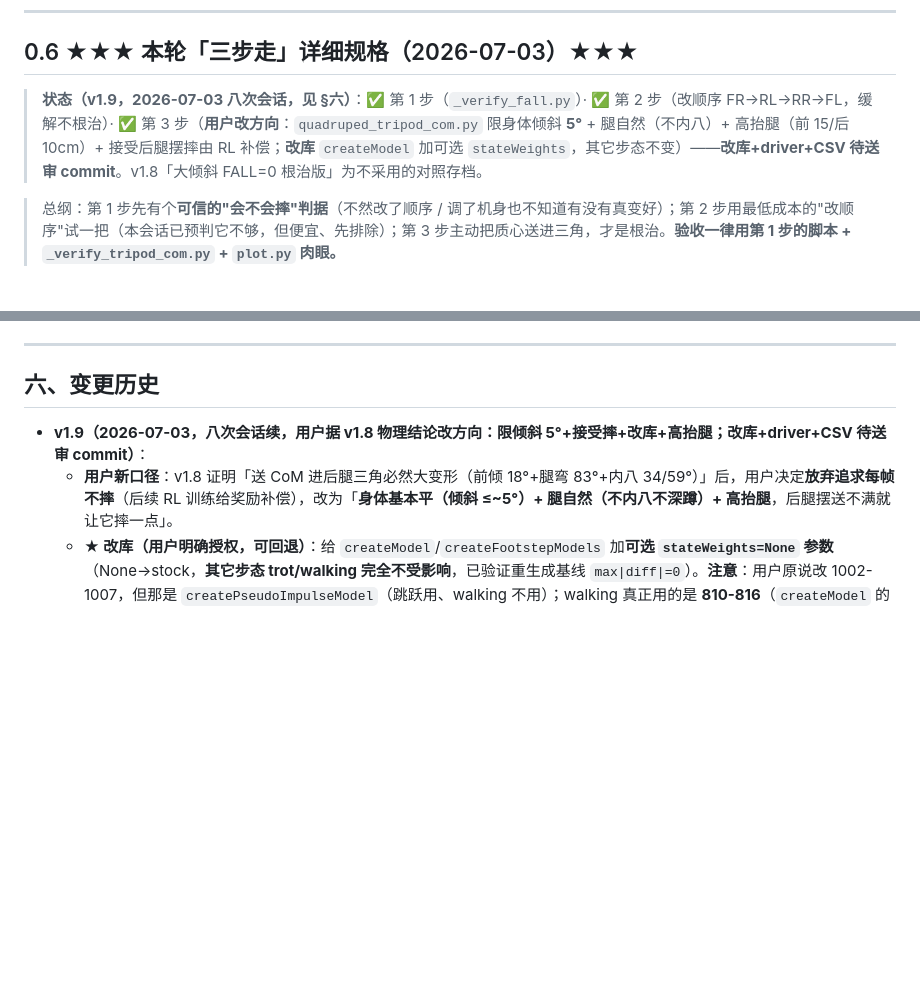
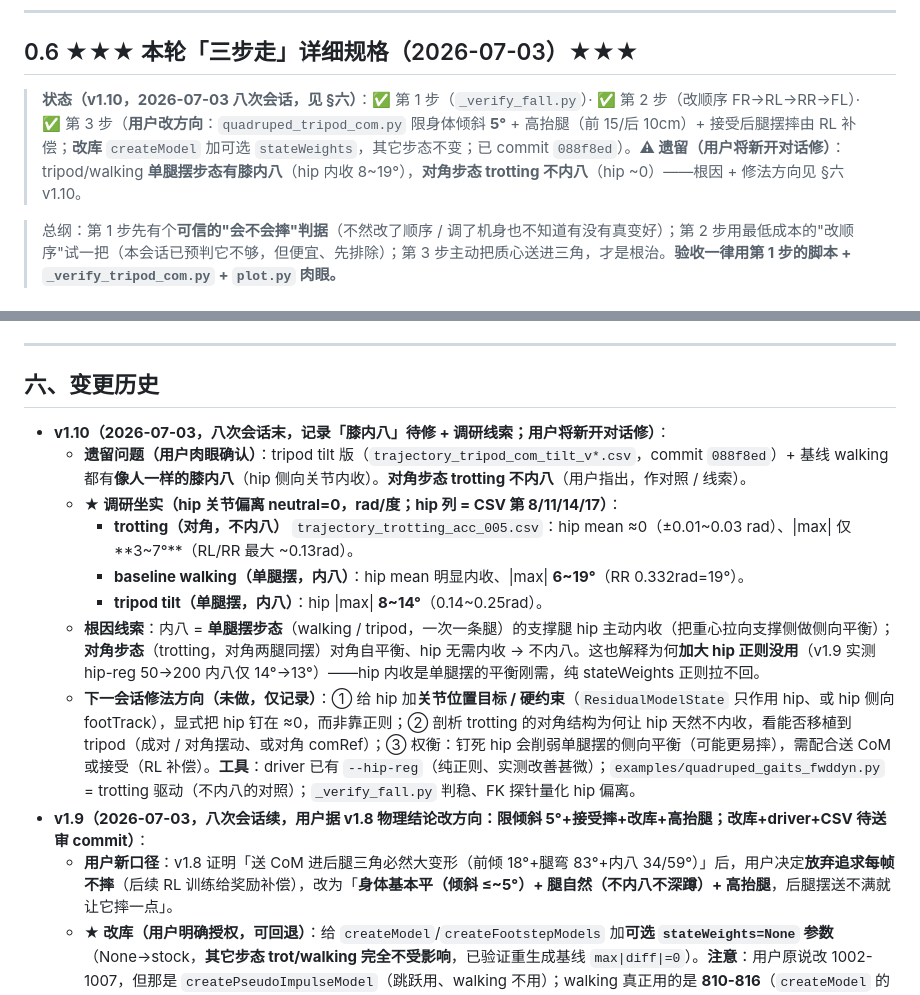
Before and after one commit to zhuoxili-jackie/tripod-support-walk, a Markdown page: CONTINUATION_PROMPT_tripod_support.md, 2 parts joined by grey strips. Rendered like a GitHub page; blank space fills up the shorter version.

Commit message:
Docs: record knock-knee (hip splay) as the open issue for the next session
The tilt tripod gait (and the baseline walking) still show a human-like knock-knee
(hip ab/adduction inward): hip |max| 8-19 deg. The diagonal trotting gait does NOT
(hip ~0, |max| 3-7 deg). Root-cause lead: knock-knee is the stance hip adducting to
carry the CoM sideways in a ONE-leg-at-a-time swing gait; a diagonal gait balances
across the diagonal and needs no hip adduction. That is also why raising the hip
regulariser barely helped (50->200 gave 14->13 deg) -- the adduction is a balance
necessity, not slack. Documented fix directions (hip position target/constraint,
or borrow the diagonal structure) in §6 v1.10 for the next session.

```diff
--- a/CONTINUATION_PROMPT_tripod_support.md
+++ b/CONTINUATION_PROMPT_tripod_support.md
@@ -185,7 +185,7 @@ cd $REPO/examples          # 必须在 examples/ 下（脚本要 import pcb_v2
 
 ## 0.6 ★★★ 本轮「三步走」详细规格（2026-07-03）★★★
 
-> **状态（v1.9，2026-07-03 八次会话，见 §六）**：✅ 第 1 步（`_verify_fall.py`）· ✅ 第 2 步（改顺序 FR→RL→RR→FL，缓解不根治）· ✅ 第 3 步（**用户改方向**：`quadruped_tripod_com.py` 限身体倾斜 **5°** + 腿自然（不内八）+ 高抬腿（前 15/后 10cm）+ 接受后腿摆摔由 RL 补偿；**改库** `createModel` 加可选 `stateWeights`，其它步态不变）——**改库+driver+CSV 待送审 commit**。v1.8「大倾斜 FALL=0 根治版」为不采用的对照存档。
+> **状态（v1.10，2026-07-03 八次会话，见 §六）**：✅ 第 1 步（`_verify_fall.py`）· ✅ 第 2 步（改顺序 FR→RL→RR→FL）· ✅ 第 3 步（**用户改方向**：`quadruped_tripod_com.py` 限身体倾斜 **5°** + 高抬腿（前 15/后 10cm）+ 接受后腿摆摔由 RL 补偿；**改库** `createModel` 加可选 `stateWeights`，其它步态不变；已 commit `088f8ed`）。**⚠ 遗留（用户将新开对话修）**：tripod/walking **单腿摆步态有膝内八**（hip 内收 8~19°），**对角步态 trotting 不内八**（hip ~0）——根因 + 修法方向见 §六 v1.10。
 
 > 总纲：第 1 步先有个**可信的"会不会摔"判据**（不然改了顺序 / 调了机身也不知道有没有真变好）；第 2 步用最低成本的"改顺序"试一把（本会话已预判它不够，但便宜、先排除）；第 3 步主动把质心送进三角，才是根治。**验收一律用第 1 步的脚本 + `_verify_tripod_com.py` + `plot.py` 肉眼。**
 
@@ -337,6 +337,14 @@ python plot.py trajectory_walking_sideways.csv --urdf pcb_v2/pcb_v2/urdf/pcb_v2.
 
 ## 六、变更历史
 
+- **v1.10（2026-07-03，八次会话末，记录「膝内八」待修 + 调研线索；用户将新开对话修）**：
+  - **遗留问题（用户肉眼确认）**：tripod tilt 版（`trajectory_tripod_com_tilt_v*.csv`，commit `088f8ed`）+ 基线 walking 都有**像人一样的膝内八**（hip 侧向关节内收）。**对角步态 trotting 不内八**（用户指出，作对照 / 线索）。
+  - **★ 调研坐实（hip 关节偏离 neutral=0，rad/度；hip 列 = CSV 第 8/11/14/17）**：
+    - **trotting（对角，不内八）** `trajectory_trotting_acc_005.csv`：hip mean ≈0（±0.01~0.03 rad）、|max| 仅 **3~7°**（RL/RR 最大 ~0.13rad）。
+    - **baseline walking（单腿摆，内八）**：hip mean 明显内收、|max| **6~19°**（RR 0.332rad=19°）。
+    - **tripod tilt（单腿摆，内八）**：hip |max| **8~14°**（0.14~0.25rad）。
+  - **根因线索**：内八 = **单腿摆步态**（walking / tripod，一次一条腿）的支撑腿 hip 主动内收（把重心拉向支撑侧做侧向平衡）；**对角步态**（trotting，对角两腿同摆）对角自平衡、hip 无需内收 → 不内八。这也解释为何**加大 hip 正则没用**（v1.9 实测 hip-reg 50→200 内八仅 14°→13°）——hip 内收是单腿摆的平衡刚需，纯 stateWeights 正则拉不回。
+  - **下一会话修法方向（未做，仅记录）**：① 给 hip 加**关节位置目标 / 硬约束**（`ResidualModelState` 只作用 hip、或 hip 侧向 footTrack），显式把 hip 钉在 ≈0，而非靠正则；② 剖析 trotting 的对角结构为何让 hip 天然不内收，看能否移植到 tripod（成对 / 对角摆动、或对角 comRef）；③ 权衡：钉死 hip 会削弱单腿摆的侧向平衡（可能更易摔），需配合送 CoM 或接受（RL 补偿）。**工具**：driver 已有 `--hip-reg`（纯正则、实测改善甚微）；`examples/quadruped_gaits_fwddyn.py` = trotting 驱动（不内八的对照）；`_verify_fall.py` 判稳、FK 探针量化 hip 偏离。
 - **v1.9（2026-07-03，八次会话续，用户据 v1.8 物理结论改方向：限倾斜 5°+接受摔+改库+高抬腿；改库+driver+CSV 待送审 commit）**：
   - **用户新口径**：v1.8 证明「送 CoM 进后腿三角必然大变形（前倾 18°+腿弯 83°+内八 34/59°）」后，用户决定**放弃追求每帧不摔**（后续 RL 训练给奖励补偿），改为「**身体基本平（倾斜 ≤~5°）+ 腿自然（不内八不深蹲）+ 高抬腿**，后腿摆送不满就让它摔一点」。
   - **★ 改库（用户明确授权，可回退）**：给 `createModel`/`createFootstepModels` 加**可选 `stateWeights=None` 参数**（None→stock，**其它步态 trot/walking 完全不受影响**，已验证重生成基线 `max|diff|=0`）。**注意**：用户原说改 1002-1007，但那是 `createPseudoImpulseModel`（跳跃用、walking 不用）；walking 真正用的是 **810-816**（`createModel` 的 stateWeights），已改此处。改后 **cp 到 build_conda**（§0.1 坑：改源不生效；原 `.pyc` 备份 `quadruped.pyc.orig_backup`）。
```
